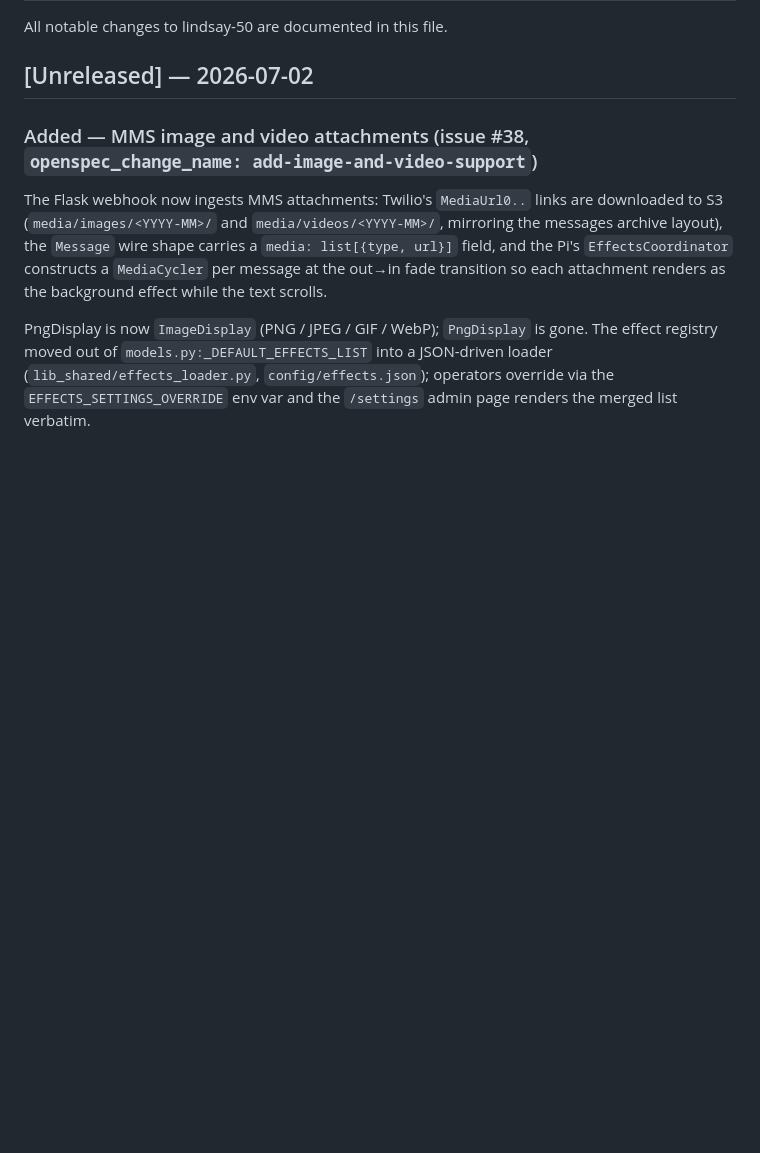
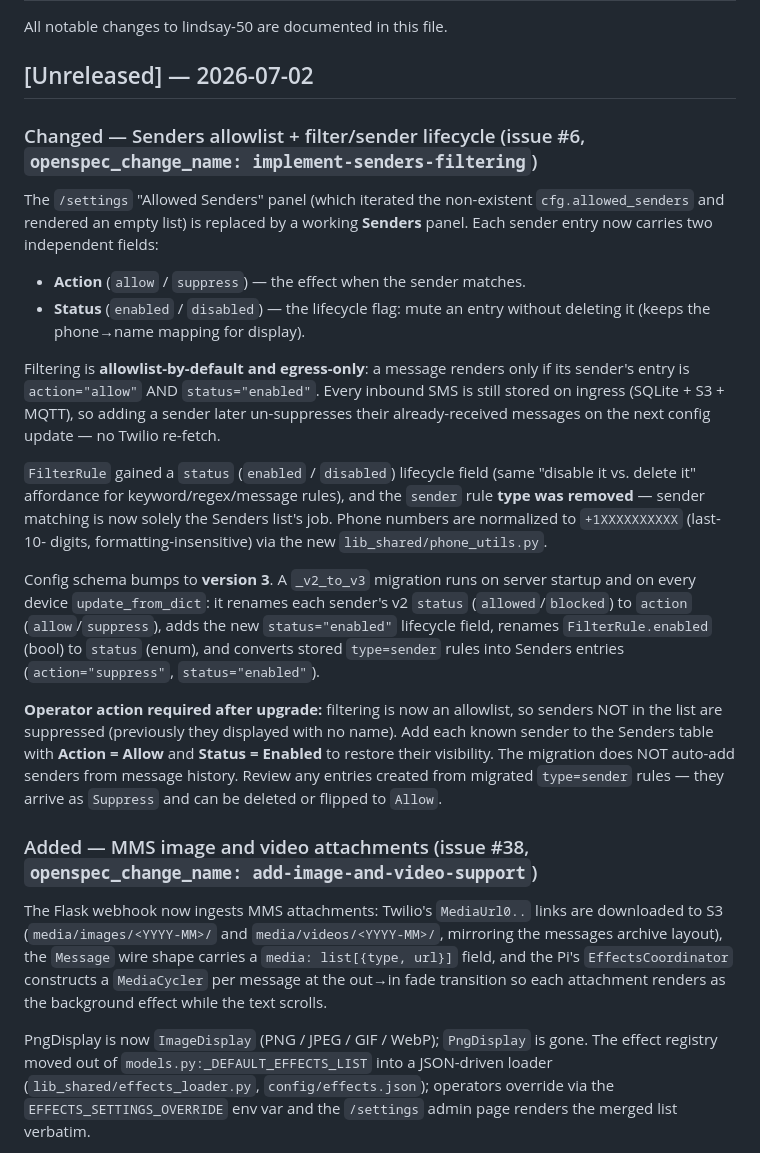
Before and after one commit to mbustosorg/lindsay-50, a Markdown page: CHANGELOG.md, the part around the change. GitHub-like rendering; blank space fills up the shorter version.

Commit message:
docs: changelog + tasks for senders filtering (issue #6)
Document the allowlist behavior change and required operator action
(add known senders as Allow+Enabled after upgrade) in CHANGELOG, and
check off tasks.md with implementation notes on the per-row filter
status `form=` wiring, checkbox reindexing, and the two pre-existing
unrelated test failures.

Refs #6

Co-Authored-By: Claude Opus 4.8 (1M context) <noreply@anthropic.com>

```diff
--- a/CHANGELOG.md
+++ b/CHANGELOG.md
@@ -3,6 +3,43 @@
 All notable changes to lindsay-50 are documented in this file.
 
 ## [Unreleased] — 2026-07-02
+
+### Changed — Senders allowlist + filter/sender lifecycle (issue #6, `openspec_change_name: implement-senders-filtering`)
+
+The `/settings` "Allowed Senders" panel (which iterated the non-existent
+`cfg.allowed_senders` and rendered an empty list) is replaced by a working
+**Senders** panel. Each sender entry now carries two independent fields:
+
+- **Action** (`allow` / `suppress`) — the effect when the sender matches.
+- **Status** (`enabled` / `disabled`) — the lifecycle flag: mute an entry
+  without deleting it (keeps the phone→name mapping for display).
+
+Filtering is **allowlist-by-default and egress-only**: a message renders
+only if its sender's entry is `action="allow"` AND `status="enabled"`. Every
+inbound SMS is still stored on ingress (SQLite + S3 + MQTT), so adding a
+sender later un-suppresses their already-received messages on the next config
+update — no Twilio re-fetch.
+
+`FilterRule` gained a `status` (`enabled` / `disabled`) lifecycle field
+(same "disable it vs. delete it" affordance for keyword/regex/message rules),
+and the `sender` rule **type was removed** — sender matching is now solely the
+Senders list's job. Phone numbers are normalized to `+1XXXXXXXXXX` (last-10-
+digits, formatting-insensitive) via the new `lib_shared/phone_utils.py`.
+
+Config schema bumps to **version 3**. A `_v2_to_v3` migration runs on server
+startup and on every device `update_from_dict`: it renames each sender's v2
+`status` (`allowed`/`blocked`) to `action` (`allow`/`suppress`), adds the new
+`status="enabled"` lifecycle field, renames `FilterRule.enabled` (bool) to
+`status` (enum), and converts stored `type=sender` rules into Senders entries
+(`action="suppress"`, `status="enabled"`).
+
+**Operator action required after upgrade:** filtering is now an allowlist, so
+senders NOT in the list are suppressed (previously they displayed with no
+name). Add each known sender to the Senders table with **Action = Allow** and
+**Status = Enabled** to restore their visibility. The migration does NOT
+auto-add senders from message history. Review any entries created from
+migrated `type=sender` rules — they arrive as `Suppress` and can be deleted or
+flipped to `Allow`.
 
 ### Added — MMS image and video attachments (issue #38, `openspec_change_name: add-image-and-video-support`)
 
```
Also changed, not shown: 1 other file.
